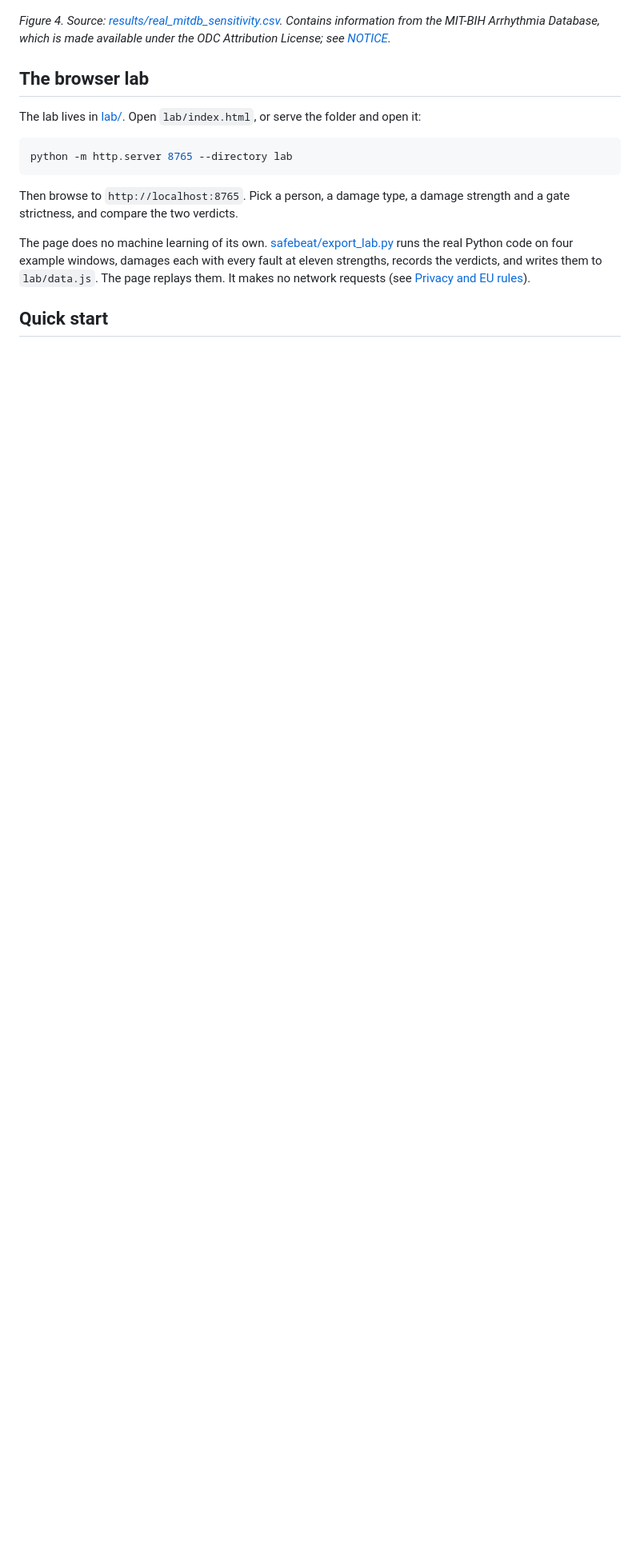
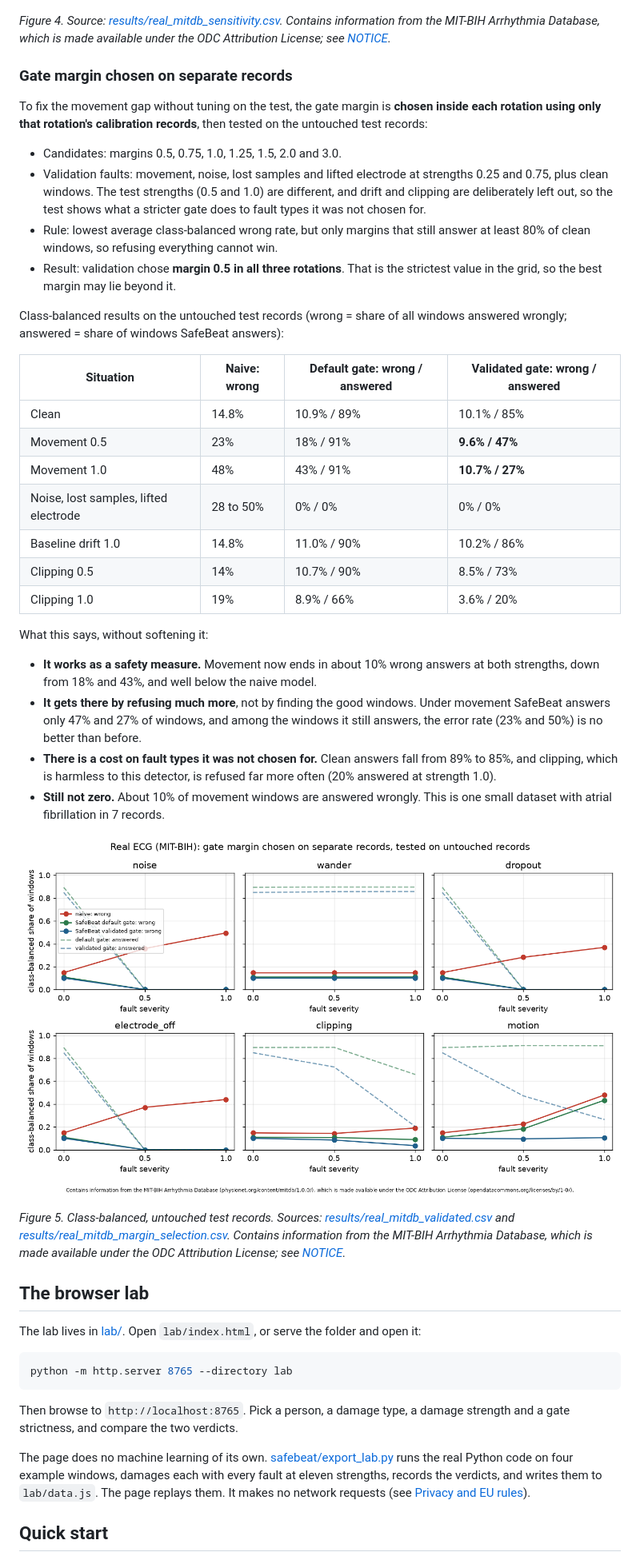
Before and after one commit to Madmaxcoder2612/safebeat, a Markdown page: README.md, the part around one of its changes. Shown at 80% size. Rendered like a GitHub page; pictures changed too: results/real_mitdb_validated.png (added); blank space fills up the shorter version.

```diff
--- a/README.md
+++ b/README.md
@@ -112,6 +112,38 @@ What this says, without softening it:
 ![Left: error among answered windows against share answered for several alpha values. Right: gate margin against wrong and answered shares for movement and noise](results/real_mitdb_sensitivity.png)
 
 *Figure 4. Source: [results/real_mitdb_sensitivity.csv](results/real_mitdb_sensitivity.csv). Contains information from the MIT-BIH Arrhythmia Database, which is made available under the ODC Attribution License; see [NOTICE](NOTICE).*
+
+### Gate margin chosen on separate records
+
+To fix the movement gap without tuning on the test, the gate margin is **chosen inside each rotation using only that rotation's calibration records**, then tested on the untouched test records:
+
+- Candidates: margins 0.5, 0.75, 1.0, 1.25, 1.5, 2.0 and 3.0.
+- Validation faults: movement, noise, lost samples and lifted electrode at strengths 0.25 and 0.75, plus clean windows. The test strengths (0.5 and 1.0) are different, and drift and clipping are deliberately left out, so the test shows what a stricter gate does to fault types it was not chosen for.
+- Rule: lowest average class-balanced wrong rate, but only margins that still answer at least 80% of clean windows, so refusing everything cannot win.
+- Result: validation chose **margin 0.5 in all three rotations**. That is the strictest value in the grid, so the best margin may lie beyond it.
+
+Class-balanced results on the untouched test records (wrong = share of all windows answered wrongly; answered = share of windows SafeBeat answers):
+
+| Situation | Naive: wrong | Default gate: wrong / answered | Validated gate: wrong / answered |
+|---|---|---|---|
+| Clean | 14.8% | 10.9% / 89% | 10.1% / 85% |
+| Movement 0.5 | 23% | 18% / 91% | **9.6% / 47%** |
+| Movement 1.0 | 48% | 43% / 91% | **10.7% / 27%** |
+| Noise, lost samples, lifted electrode | 28 to 50% | 0% / 0% | 0% / 0% |
+| Baseline drift 1.0 | 14.8% | 11.0% / 90% | 10.2% / 86% |
+| Clipping 0.5 | 14% | 10.7% / 90% | 8.5% / 73% |
+| Clipping 1.0 | 19% | 8.9% / 66% | 3.6% / 20% |
+
+What this says, without softening it:
+
+- **It works as a safety measure.** Movement now ends in about 10% wrong answers at both strengths, down from 18% and 43%, and well below the naive model.
+- **It gets there by refusing much more**, not by finding the good windows. Under movement SafeBeat answers only 47% and 27% of windows, and among the windows it still answers, the error rate (23% and 50%) is no better than before.
+- **There is a cost on fault types it was not chosen for.** Clean answers fall from 89% to 85%, and clipping, which is harmless to this detector, is refused far more often (20% answered at strength 1.0).
+- **Still not zero.** About 10% of movement windows are answered wrongly. This is one small dataset with atrial fibrillation in 7 records.
+
+![Real ECG: default gate against the gate chosen on separate records, six fault types](results/real_mitdb_validated.png)
+
+*Figure 5. Class-balanced, untouched test records. Sources: [results/real_mitdb_validated.csv](results/real_mitdb_validated.csv) and [results/real_mitdb_margin_selection.csv](results/real_mitdb_margin_selection.csv). Contains information from the MIT-BIH Arrhythmia Database, which is made available under the ODC Attribution License; see [NOTICE](NOTICE).*
 
 ## The browser lab
 
```
Also changed, not shown: other parts of README.md (+4 -3 lines), 4 other files.
